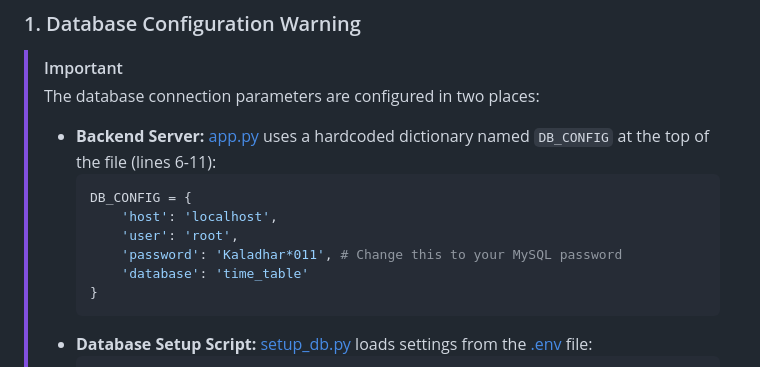
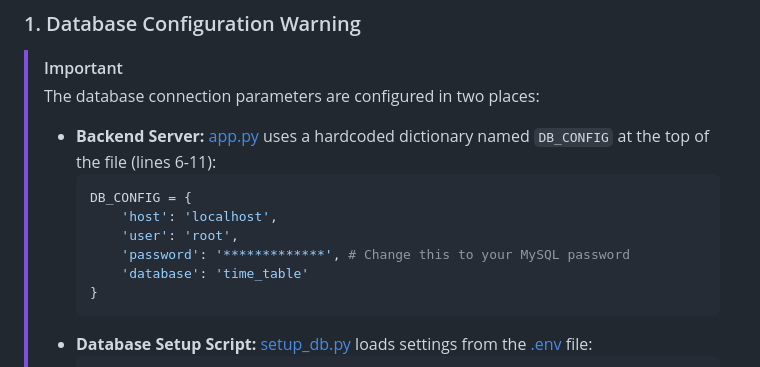
Before and after one commit to kaladharroyal/time-table-generator, a Markdown page: README.md, the part around the change. GitHub-like rendering.

````diff
--- a/README.md
+++ b/README.md
@@ -24,7 +24,7 @@ Before running the application, make sure you have the following installed on yo
 >   DB_CONFIG = {
 >       'host': 'localhost',
 >       'user': 'root',
->       'password': 'Kaladhar*011', # Change this to your MySQL password
+>       'password': '*************', # Change this to your MySQL password
 >       'database': 'time_table'
 >   }
 >   ```
````
